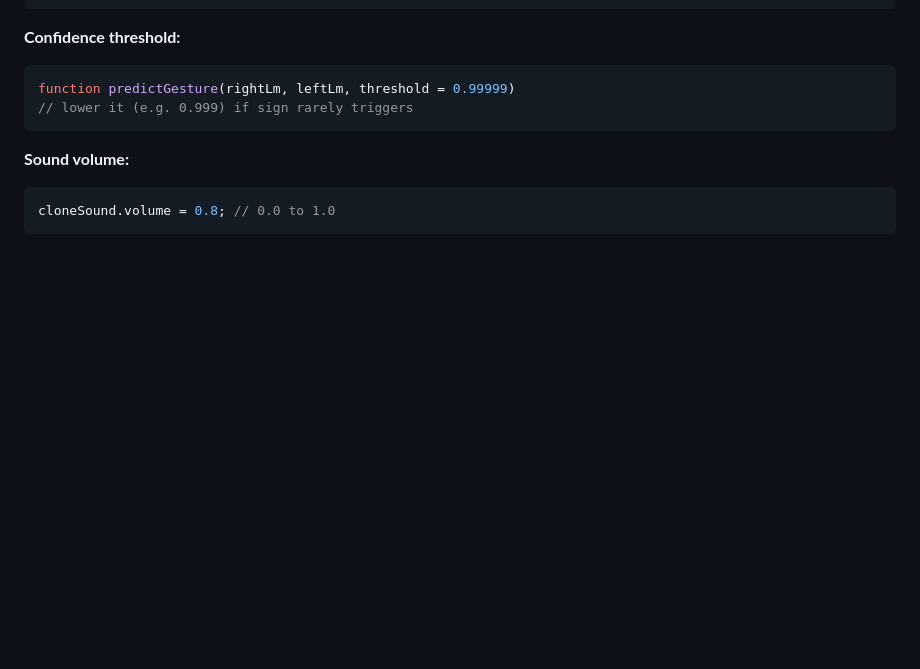
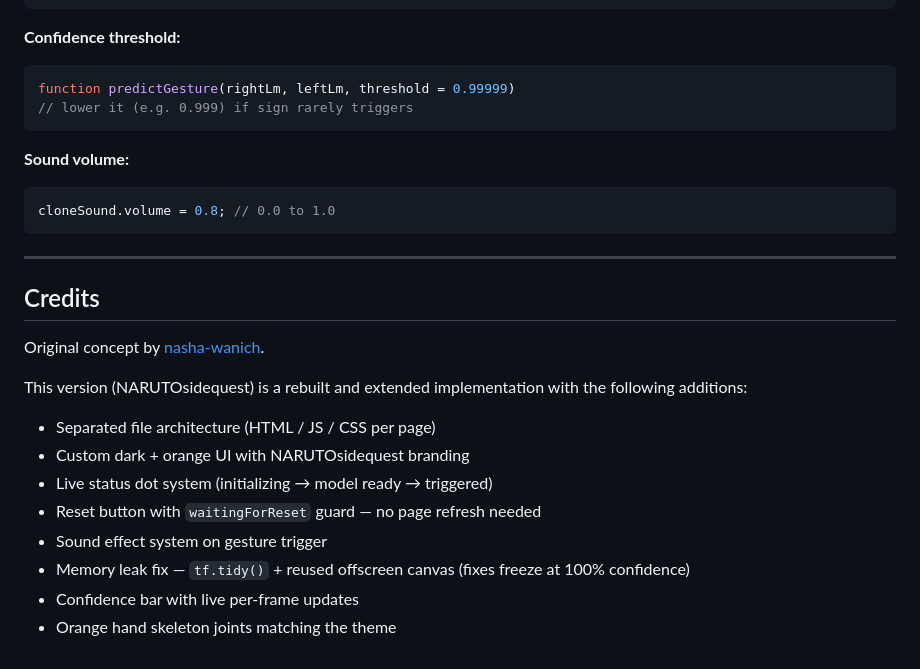
Before and after one commit to hrrssshhhhhh/NARUTOsidequest, a Markdown page: README.md, the part around the change. Drawn GitHub-style; blank space fills up the shorter version.

Commit message:
add credits to README

````diff
--- a/README.md
+++ b/README.md
@@ -176,3 +176,20 @@ function predictGesture(rightLm, leftLm, threshold = 0.99999)
 ```js
 cloneSound.volume = 0.8; // 0.0 to 1.0
 ```
+
+---
+
+## Credits
+
+Original concept by [nasha-wanich](https://github.com/nasha-wanich/naruto-shadow-clone-jutsu).
+
+This version (NARUTOsidequest) is a rebuilt and extended implementation with the following additions:
+
+- Separated file architecture (HTML / JS / CSS per page)
+- Custom dark + orange UI with NARUTOsidequest branding
+- Live status dot system (initializing → model ready → triggered)
+- Reset button with `waitingForReset` guard — no page refresh needed
+- Sound effect system on gesture trigger
+- Memory leak fix — `tf.tidy()` + reused offscreen canvas (fixes freeze at 100% confidence)
+- Confidence bar with live per-frame updates
+- Orange hand skeleton joints matching the theme
````
